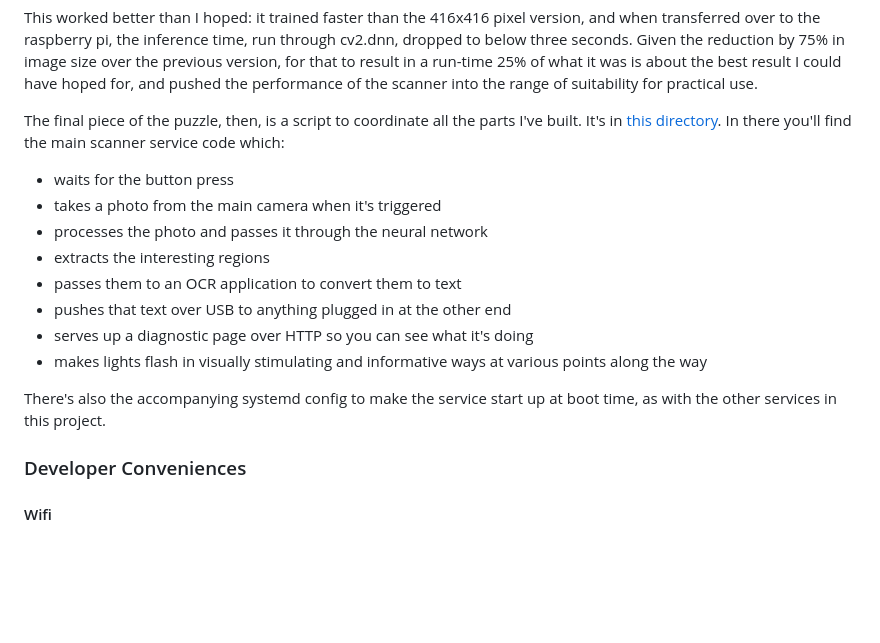
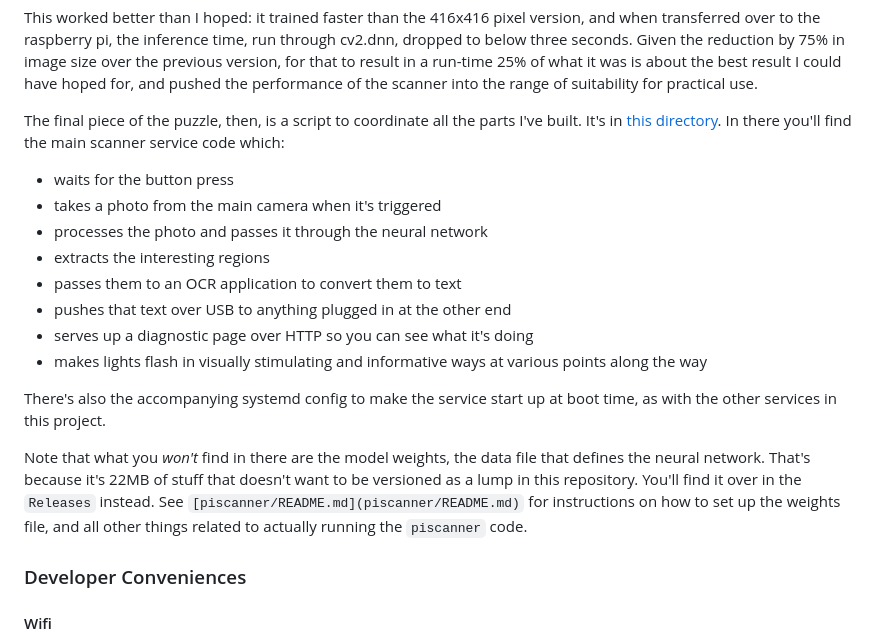
Before and after one commit to nhsx/il-magic-scanner, a Markdown page: README.md, the part around one of its changes. Drawn GitHub-style; blank space fills up the shorter version.

Commit message:
Link from the readme to piscanner sources

```diff
--- a/README.md
+++ b/README.md
@@ -540,6 +540,14 @@ find the main scanner service code which:
 
 There's also the accompanying systemd config to make the service start
 up at boot time, as with the other services in this project.
+
+Note that what you *won't* find in there are the model weights, the
+data file that defines the neural network.  That's because it's 22MB
+of stuff that doesn't want to be versioned as a lump in this
+repository.  You'll find it over in the `Releases` instead.  See
+`[piscanner/README.md](piscanner/README.md)` for instructions on how
+to set up the weights file, and all other things related to actually
+running the `piscanner` code.
 
 ### Developer Conveniences
 
```
Also changed, not shown: other parts of README.md (+1 -1 lines).
